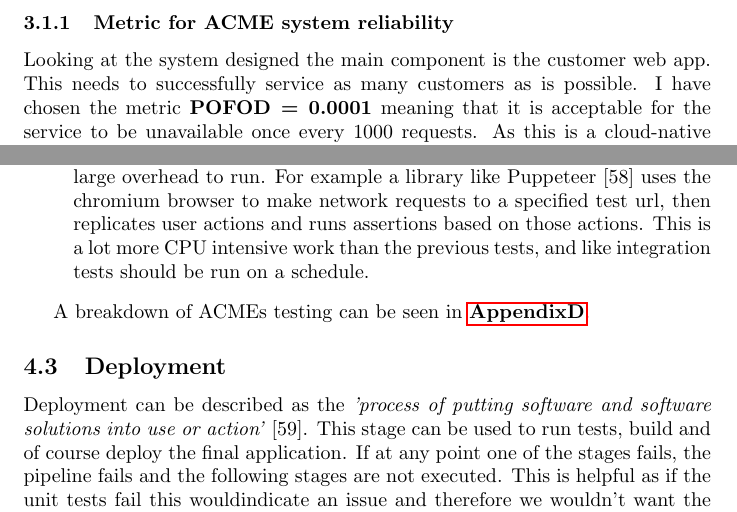
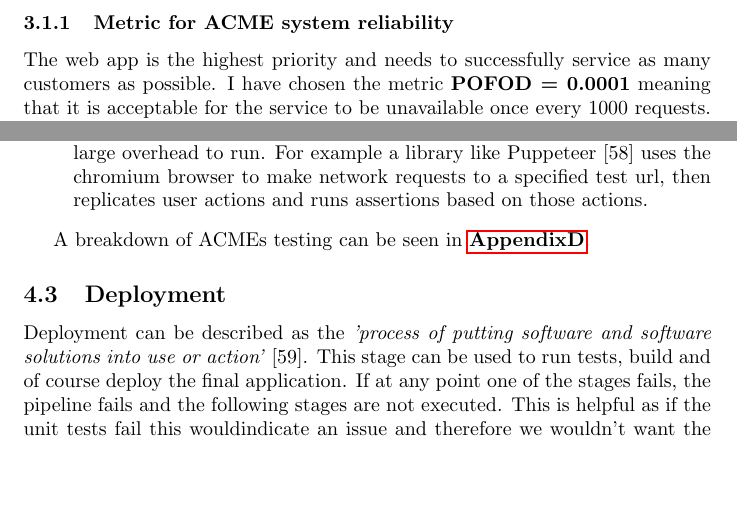
Before and after one commit to OMBowkerBBC/DC4600-Assignment-2, a LaTeX document (main.tex, which reads sections/dependability.tex, sections/vnv.tex): two parts of pages 14 and 22 of 36, joined at a grey line, cut so that both start at the same text, the shorter picture padded with empty space. Compiled offline with pdfLaTeX.

Commit message:
mini cut

```diff
--- a/sections/dependability.tex
+++ b/sections/dependability.tex
@@ -21,7 +21,7 @@
 
   \subsubsection{Metric for ACME system reliability}
 
-  Looking at the system designed the main component is the customer web app. This needs to successfully service as many customers as is possible.
+  The web app is the highest priority and needs to successfully service as many customers as possible.
   I have chosen the metric \textbf{POFOD = 0.0001} meaning that it is acceptable for the service to be unavailable once every 1000 requests. As this is a
   cloud-native approach ACME has no control over what AWS will do. They themselves will have systems in place to counteract this however for 99.9\% of
   requests to succeed is still high availability.
--- a/sections/vnv.tex
+++ b/sections/vnv.tex
@@ -47,8 +47,8 @@
     \item \textbf{End-to-end (E2E) Tests} - End-to-end tests, also known as UI tests, \textit{'replicates a user behavior with the software'} [56].
     This is done on software that is either live, or functions the exact same way the live system does. This is the most expensive type of testing as
     it often requires a large overhead to run. For example a library like Puppeteer [58] uses the chromium browser to make network requests to a
-    specified test url, then replicates user actions and runs assertions based on those actions. This is a lot more CPU intensive work than the
-    previous tests, and like integration tests should be run on a schedule.
+    specified test url, then replicates user actions and runs assertions based on those actions.
+
   \end{itemize}
 
   A breakdown of ACMEs testing can be seen in \hyperref[sec:AppendixD]{\textbf{AppendixD}}.
```
Also changed, not shown: main.pdf.
